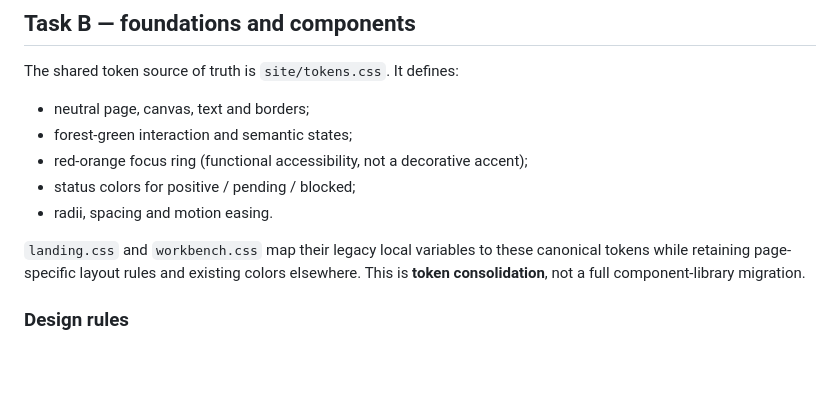
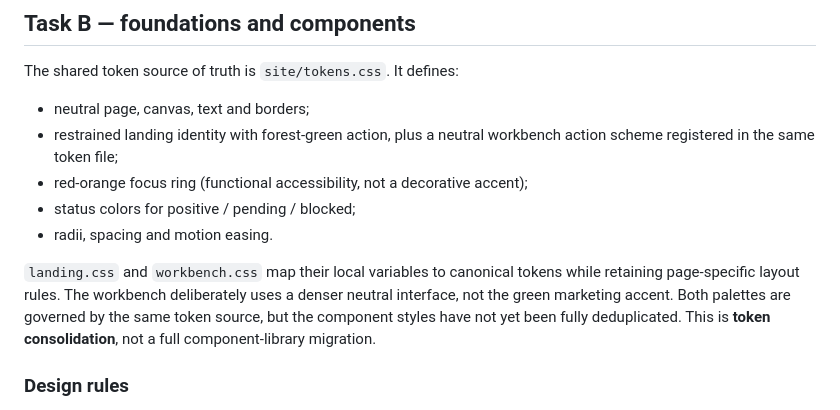
Before and after one commit to dokarpov/career-fit-agent, a Markdown page: docs/DESIGN_SYSTEM.md, the part around the change. Rendered like a GitHub page; blank space fills up the shorter version.

Commit message:
Document landing/workbench palette mapping and outstanding component unification boundary

```diff
--- a/docs/DESIGN_SYSTEM.md
+++ b/docs/DESIGN_SYSTEM.md
@@ -22,12 +22,12 @@ Do not introduce a second display face, novelty font, italic headline, or decora
 The shared token source of truth is `site/tokens.css`. It defines:
 
 - neutral page, canvas, text and borders;
-- forest-green interaction and semantic states;
+- restrained landing identity with forest-green action, plus a neutral workbench action scheme registered in the same token file;
 - red-orange focus ring (functional accessibility, not a decorative accent);
 - status colors for positive / pending / blocked;
 - radii, spacing and motion easing.
 
-`landing.css` and `workbench.css` map their legacy local variables to these canonical tokens while retaining page-specific layout rules and existing colors elsewhere. This is **token consolidation**, not a full component-library migration.
+`landing.css` and `workbench.css` map their local variables to canonical tokens while retaining page-specific layout rules. The workbench deliberately uses a denser neutral interface, not the green marketing accent. Both palettes are governed by the same token source, but the component styles have not yet been fully deduplicated. This is **token consolidation**, not a full component-library migration.
 
 ### Design rules
 
```
